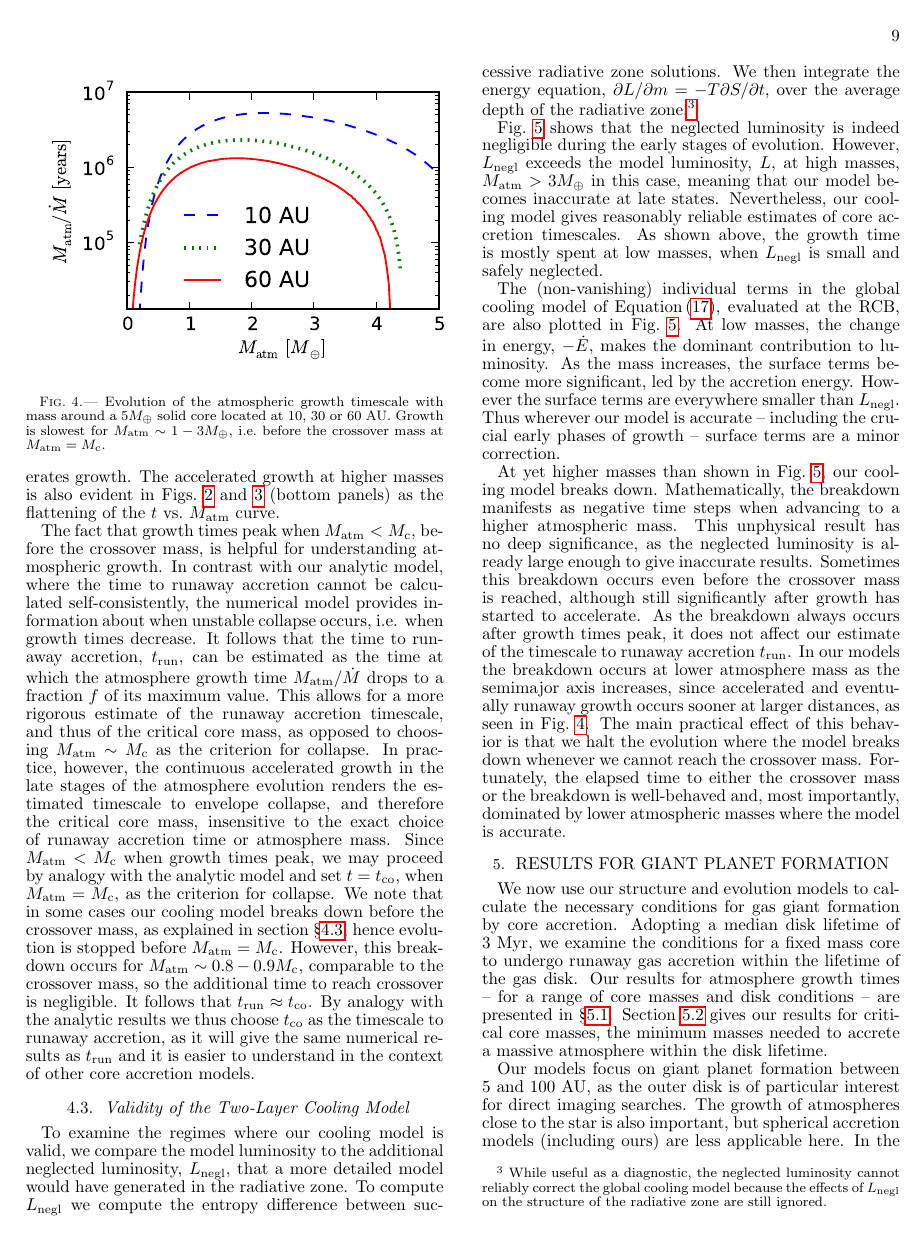
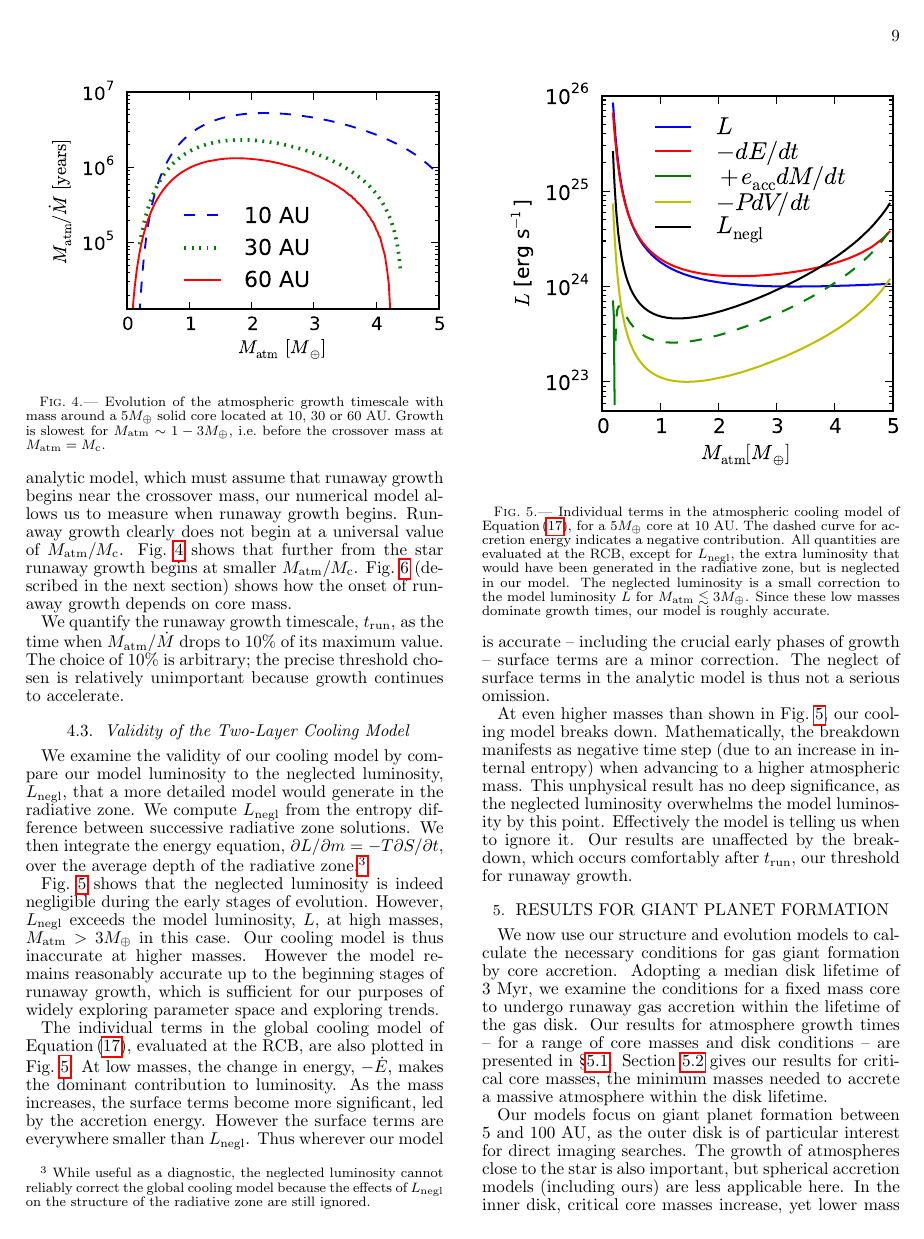
Before and after one commit to apiso/core_accretion, a LaTeX document (tex/draft/draft4.tex): page 9 of 16. Compiled offline with pdfLaTeX; a missing bibliography style is replaced by a similar one.

Commit message:
section 4 edits

```diff
--- a/tex/draft/draft4.tex
+++ b/tex/draft/draft4.tex
@@ -601,14 +601,21 @@ In \Fig{fig:LtvsMopacity}, the opacity normalization in \Eq{eq:opacitylaw} is re
 \label{fig:LtvsMopacity}
 \end{figure}
 
-\Fig{fig:growthtime} plots the evolution of the atmospheric growth timescale, $M_{\rm atm}/\dot{M}$,  around a $5 M_{\oplus}$ core at several locations in our reference disk model.  This instantaneous growth time shows clearly that the atmosphere spends the bulk of its time growing though intermediate atmospheric masses, $\sim 1 -3$ $M_\oplus$ in this case.  Growth times are short both early -- when the radiative zone is relatively transparent -- and late -- when self-gravity accelerates growth.  The accelerated growth at higher masses is also evident in \Figs{fig:Ltplot}{fig:LtvsMopacity} (bottom panels) as the flattening of the $t$ vs.\ $M_{\rm atm}$ curve.
+\Fig{fig:growthtime} plots the evolution of the atmospheric growth timescale, $M_{\rm atm}/\dot{M}$,  around a $5 M_{\oplus}$ core at several locations in our reference disk model.  This instantaneous growth time shows clearly that the atmosphere spends the bulk of its time growing though intermediate atmospheric masses, $\sim 1 -3$ $M_\oplus$ in this case.  Growth times are short both early -- when the radiative zone is transparent -- and late -- when self-gravity accelerates growth.
 
-The fact that growth times peak when $M_{\rm{atm}} < M_{\rm c}$, before the crossover mass, is helpful for understanding atmospheric growth. In contrast with our analytic model, where the time to runaway accretion cannot be calculated self-consistently, the numerical model provides information about when unstable collapse occurs, i.e. when growth times decrease. It follows that the time to runaway accretion, $t_{\rm run}$, can be estimated as the time at which the atmosphere growth time $M_{\rm atm}/\dot{M}$ drops to a fraction $f$ of its maximum value. This allows for a more rigorous estimate of the runaway accretion timescale, and thus of the critical core mass, as opposed to choosing $M_{\rm atm} \sim M\co$ as the criterion for collapse. In practice, however, the continuous accelerated growth in the late stages of the atmosphere evolution renders the estimated timescale to envelope collapse, and therefore the critical core mass, insensitive to the exact choice of runaway accretion time or atmosphere mass.  Since $M_{\rm atm} < M\co$ when growth times peak, we may proceed by analogy with the analytic model and set $t=t_{\rm co}$, when $M_{\rm atm}=M\co$, as the criterion for collapse. We note that in some cases our cooling model breaks down before the crossover mass, as explained in section \S\ref{sec:endoftime}, hence evolution is stopped before $M_{\rm atm}=M\co$. However, this breakdown occurs for $M_{\rm atm} \sim 0.8-0.9 M\co$, comparable to the crossover mass, so the additional time to reach crossover is negligible. It follows that $t_{\rm run} \approx t_{\rm co}$. By analogy with the analytic results we thus choose $t_{\rm co}$ as the timescale to runaway accretion, as it will give the same numerical results as $t_{\rm run}$ and it is easier to understand in the context of other core accretion models.
+The fact that growth times have a well defined maximum is a characteristic of runaway growth.  Unlike our analytic model, which must assume that runaway growth begins near the crossover mass, our numerical model allows us to measure when runaway growth begins.  Runaway growth clearly does not begin at a universal value of $M_{\rm atm}/M\co$.  \Fig{fig:growthtime} shows that further from the star runaway growth begins at smaller $M_{\rm atm}/M\co$.  \Fig{fig:tvsM} (described in the next section) shows how the onset of runaway growth depends on core mass.
 
-%The estimated timescale to runaway growth can be well approximated by only considering the time it takes to grow to the crossover mass, or even to a somewhat lower mass.  This insensitivity to the upper mass threshold is characteristic of accelerating growth.
+We quantify the runaway growth timescale, $t_{\rm run}$, as the time when $M_{\rm atm}/\dot{M}$ drops to 10\% of its maximum value.  The choice of 10\% is arbitrary; the precise threshold chosen is relatively unimportant because growth continues to accelerate.
 
 
-%We next show how this behavior is fortuitous, as our model assumptions can break down during the later stages of atmospheric growth.
+%The onset of runaway growth at high masses is also evident in \Figs{fig:Ltplot}{fig:LtvsMopacity} (bottom panels) as the flattening of the $t$ vs.\ $M_{\rm atm}$ curve.
+
+
+%peak when $M_{\rm{atm}} < M_{\rm c}$, before the crossover mass, is helpful for understanding atmospheric growth. In contrast with our analytic model, where the time to runaway accretion cannot be calculated self-consistently, the numerical model provides information about when unstable collapse occurs, i.e. when growth times decrease. It follows that the time to runaway accretion, $t_{\rm run}$, can be estimated as the time at which the atmosphere growth time $M_{\rm atm}/\dot{M}$ drops to a fraction $f$ of its maximum value. This allows for a more rigorous estimate of the runaway accretion timescale, and thus of the critical core mass, as opposed to choosing $M_{\rm atm} \sim M\co$ as the criterion for collapse. In practice, however, the continuous accelerated growth in the late stages of the atmosphere evolution renders the estimated timescale to envelope collapse, and therefore the critical core mass, insensitive to the exact choice of runaway accretion time or atmosphere mass.  Since $M_{\rm atm} < M\co$ when growth times peak, we may proceed by analogy with the analytic model and set $t=t_{\rm co}$, when $M_{\rm atm}=M\co$, as the criterion for collapse. We note that in some cases our cooling model breaks down before the crossover mass, as explained in section \S\ref{sec:endoftime}, hence evolution is stopped before $M_{\rm atm}=M\co$. However, this breakdown occurs for $M_{\rm atm} \sim 0.8-0.9 M\co$, comparable to the crossover mass, so the additional time to reach crossover is negligible. It follows that $t_{\rm run} \approx t_{\rm co}$. By analogy with the analytic results we thus choose $t_{\rm co}$ as the timescale to runaway accretion, as it will give the same numerical results as $t_{\rm run}$ and it is easier to understand in the context of other core accretion models.
+
+
+
+
 
 \begin{figure}[tb]
 \centering
@@ -621,17 +628,13 @@ The fact that growth times peak when $M_{\rm{atm}} < M_{\rm c}$, before the cros
 \subsection{Validity of the Two-Layer Cooling Model}
 \label{sec:endoftime}
 
-To examine the regimes where our cooling model is valid, we compare the model luminosity to the additional neglected luminosity, $L_{\rm negl}$, that a more detailed model would have generated in the radiative zone.  To compute $L_{\rm negl}$ we compute the entropy difference between successive radiative zone solutions.  We then integrate the energy equation, $\p L / \p m = - T \p S/ \p t$, over the average depth of the radiative zone.\footnote{While useful as a diagnostic, the neglected luminosity cannot reliably correct the global cooling model because the effects of $L_{\rm negl}$ on the structure of the radiative zone are still ignored.}
+We examine the  validity of our cooling model by compare our model luminosity to the neglected luminosity, $L_{\rm negl}$,  that a more detailed model would generate in the radiative zone.  We compute $L_{\rm negl}$ from the entropy difference between successive radiative zone solutions.  We then integrate the energy equation, $\p L / \p m = - T \p S/ \p t$, over the average depth of the radiative zone.\footnote{While useful as a diagnostic, the neglected luminosity cannot reliably correct the global cooling model because the effects of $L_{\rm negl}$ on the structure of the radiative zone are still ignored.}
 
- \Fig{fig:coolingterms} shows that the neglected luminosity is indeed negligible during the early stages of evolution.  However, $L_{\rm negl}$ exceeds the model luminosity, $L$, at high masses, $M_{\rm atm} > 3 M_\oplus$ in this case, meaning that our model becomes inaccurate at late states.  Nevertheless, our cooling model gives  reasonably reliable estimates of core accretion timescales.   As shown above, the growth time is mostly spent at low masses, when $L_{\rm negl}$ is small and safely neglected.
- %Our results are conservative -- in the sense of overestimating growth times -- because the neglected luminosity would give more rapid evolution.
- %AY: not sure we can back up the conservative claim because of the detailed effects on structure that haven't been calculated.
+ \Fig{fig:coolingterms} shows that the neglected luminosity is indeed negligible during the early stages of evolution.  However, $L_{\rm negl}$ exceeds the model luminosity, $L$, at high masses, $M_{\rm atm} > 3 M_\oplus$ in this case.  Our cooling model is thus inaccurate at higher masses.  However the model remains reasonably accurate up to the beginning stages of runaway growth, which is sufficient for our purposes of widely exploring parameter space and exploring trends.
 
-The (non-vanishing) individual terms in the global cooling model of \Eq{eq:coolingglobal}, evaluated at the RCB, are also plotted in \Fig{fig:coolingterms}.  At low masses, the change in energy, $- \dot{E}$, makes the dominant contribution to luminosity.  As the mass increases, the surface terms become more significant, led by the accretion energy.  However the surface terms are everywhere smaller than $L_{\rm negl}$.  Thus wherever our model is accurate -- including the crucial early phases of growth -- surface terms are a minor correction.
-%while the surface terms appear to reduce the total luminosity (compared to $-\dot{E}$), $L_{\rm negl}$ can more than compensate, showing again that our model conservatively underestimates cooling.
-%AY:again don't think conservative claim can be so easily justified.
+The individual terms in the global cooling model of \Eq{eq:coolingglobal}, evaluated at the RCB, are also plotted in \Fig{fig:coolingterms}.  At low masses, the change in energy, $- \dot{E}$, makes the dominant contribution to luminosity.  As the mass increases, the surface terms become more significant, led by the accretion energy.  However the surface terms are everywhere smaller than $L_{\rm negl}$.  Thus wherever our model is accurate -- including the crucial early phases of growth -- surface terms are a minor correction.  The neglect of surface terms in the analytic model is thus not a serious omission.
 
-At yet higher masses than shown in \Fig{fig:coolingterms}, our cooling model breaks down.  Mathematically, the breakdown manifests as negative time steps when advancing to a higher atmospheric mass.  This unphysical result has no deep significance, as the neglected luminosity is already large enough to give inaccurate results.  Sometimes this breakdown occurs even before the crossover mass is reached, although still significantly after growth has started to accelerate. As the breakdown always occurs after growth times peak, it does not affect our estimate of the timescale to runaway accretion $t_{\rm run}$. In our models the breakdown occurs at lower atmosphere mass as the semimajor axis increases, since accelerated and eventually runaway growth occurs sooner at larger distances, as seen in \Fig{fig:growthtime}. The main practical effect of this behavior is that we halt the evolution where the model breaks down whenever we cannot reach the crossover mass.   Fortunately, the elapsed time to either the crossover mass or the breakdown is well-behaved and, most importantly, dominated by lower atmospheric masses where the model is accurate.
+At even higher masses than shown in \Fig{fig:coolingterms}, our cooling model breaks down.  Mathematically, the breakdown manifests as negative time step (due to an increase in internal entropy) when advancing to a higher atmospheric mass.  This unphysical result has no deep significance, as the neglected luminosity overwhelms the model luminosity by this point.    Effectively the model is telling us when to ignore it.  Our results are unaffected by the breakdown, which occurs comfortably after $t_{\rm run}$, our threshold for runaway growth.
 
 
 \begin{figure}[tb]
```
Also changed, not shown: tex/draft/draft4.tex (16 more changed lines).
